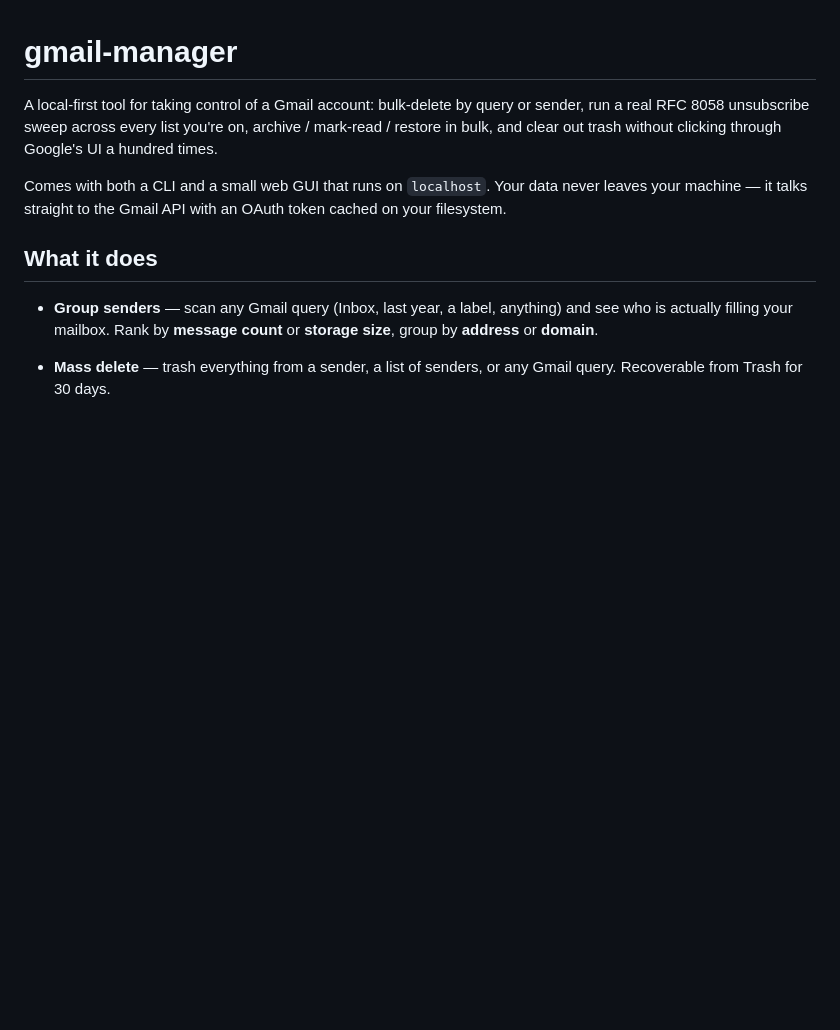
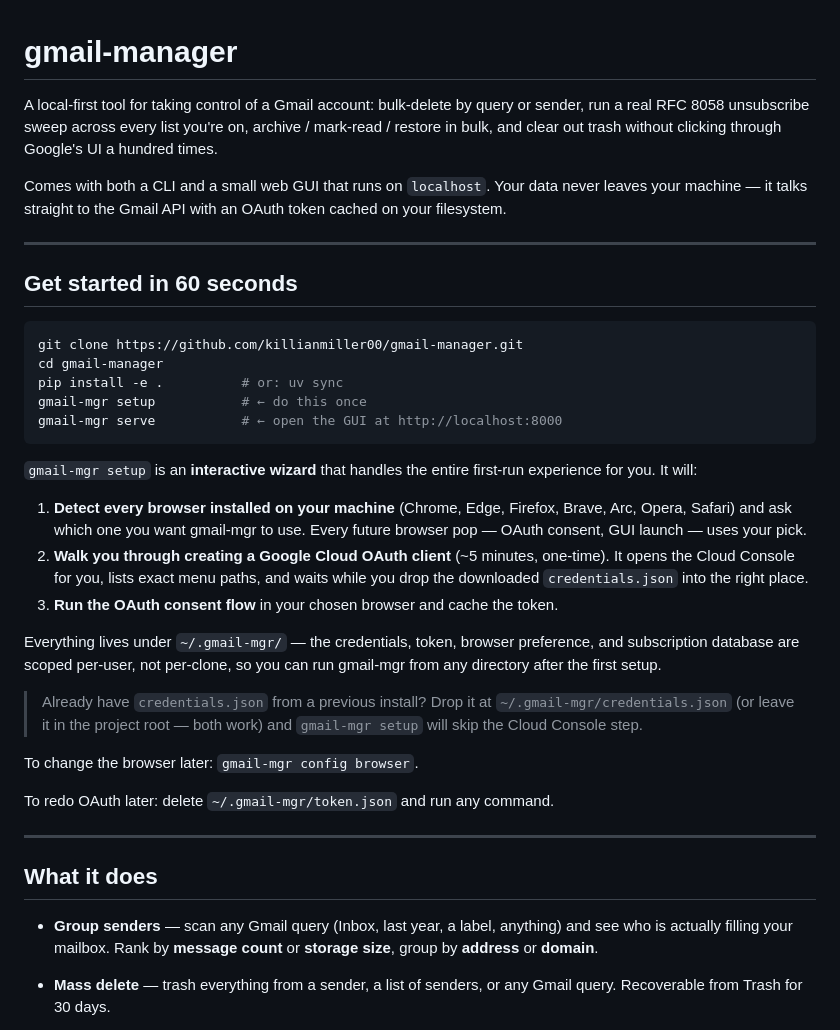
Before and after one commit to KillianM00/gmail-manager, a Markdown page: README.md, the part around one of its changes. Rendered like a GitHub page; blank space fills up the shorter version.

````diff
--- a/README.md
+++ b/README.md
@@ -8,6 +8,44 @@ through Google's UI a hundred times.
 Comes with both a CLI and a small web GUI that runs on `localhost`. Your data
 never leaves your machine — it talks straight to the Gmail API with an OAuth
 token cached on your filesystem.
+
+---
+
+## Get started in 60 seconds
+
+```bash
+git clone https://github.com/killianmiller00/gmail-manager.git
+cd gmail-manager
+pip install -e .          # or: uv sync
+gmail-mgr setup           # ← do this once
+gmail-mgr serve           # ← open the GUI at http://localhost:8000
+```
+
+`gmail-mgr setup` is an **interactive wizard** that handles the entire
+first-run experience for you. It will:
+
+1. **Detect every browser installed on your machine** (Chrome, Edge, Firefox,
+   Brave, Arc, Opera, Safari) and ask which one you want gmail-mgr to use.
+   Every future browser pop — OAuth consent, GUI launch — uses your pick.
+2. **Walk you through creating a Google Cloud OAuth client** (~5 minutes,
+   one-time). It opens the Cloud Console for you, lists exact menu paths,
+   and waits while you drop the downloaded `credentials.json` into the right
+   place.
+3. **Run the OAuth consent flow** in your chosen browser and cache the token.
+
+Everything lives under `~/.gmail-mgr/` — the credentials, token, browser
+preference, and subscription database are scoped per-user, not per-clone, so
+you can run gmail-mgr from any directory after the first setup.
+
+> Already have `credentials.json` from a previous install? Drop it at
+> `~/.gmail-mgr/credentials.json` (or leave it in the project root — both work)
+> and `gmail-mgr setup` will skip the Cloud Console step.
+
+To change the browser later: `gmail-mgr config browser`.
+
+To redo OAuth later: delete `~/.gmail-mgr/token.json` and run any command.
+
+---
 
 ## What it does
 
````
Also changed, not shown: other parts of README.md (+4 -24 lines).
